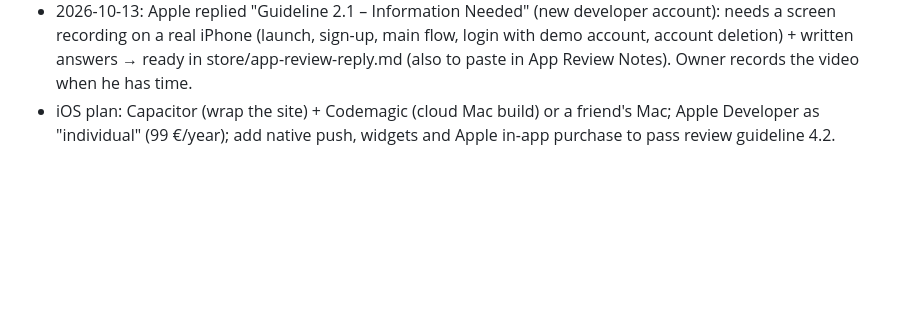
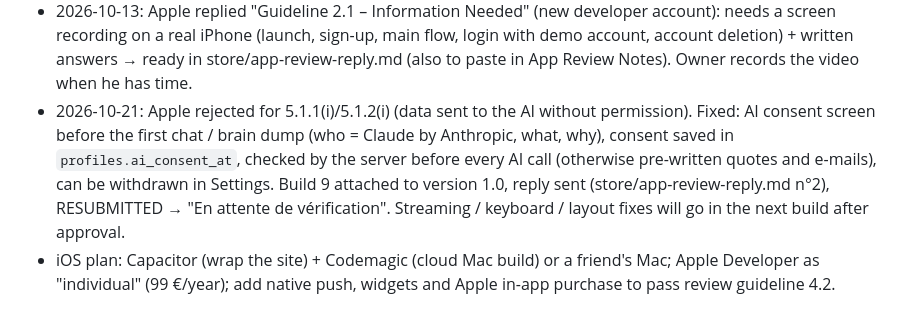
Before and after one commit to proaymenkhelifa-source/buddy, a Markdown page: PLAN.md, the part around the change. Drawn GitHub-style; blank space fills up the shorter version.

Commit message:
Plan : App Store renvoye avec le build 9 (accord pour l'IA)
Co-Authored-By: Claude Opus 5.5 <noreply@anthropic.com>

```diff
--- a/PLAN.md
+++ b/PLAN.md
@@ -312,6 +312,7 @@ Known gotchas:
 - 2026-10-12: iOS app SENT FOR APP STORE REVIEW (version 1.0, build 5). Apple Developer (individual, Team C5C5N9DRL7), App Store Connect app id 6821380691, APNs key on Vercel (APNS_KEY_ID/APNS_TEAM_ID/APNS_KEY), Codemagic personal account (free M2 queue can wait 1-2 h; build number = $BUILD_NUMBER), TestFlight internal group "Moi". Fixed on the way: white screen (Capacitor JS core + supabase-js now bundled in mobile/www by build-www.mjs; window.Capacitor.registerPlugin does not exist without @capacitor/core) + boot error screen. Listing: FR texts, 5 screenshots 1206×2622 (store/images-ios/iphone63-*), Productivité + Style de vie, age 16+, privacy labels published, free in 175 countries. EU trader status (DSA) submitted, under review. TODO: English listing, iPad screenshots not needed (iPhone-only).
 - 2026-10-14: ✅ GOOGLE PLAY APPROVED & LIVE: https://play.google.com/store/apps/details?id=app.buddycoach.buddy
 - 2026-10-13: Apple replied "Guideline 2.1 – Information Needed" (new developer account): needs a screen recording on a real iPhone (launch, sign-up, main flow, login with demo account, account deletion) + written answers → ready in store/app-review-reply.md (also to paste in App Review Notes). Owner records the video when he has time.
+- 2026-10-21: Apple rejected for 5.1.1(i)/5.1.2(i) (data sent to the AI without permission). Fixed: AI consent screen before the first chat / brain dump (who = Claude by Anthropic, what, why), consent saved in `profiles.ai_consent_at`, checked by the server before every AI call (otherwise pre-written quotes and e-mails), can be withdrawn in Settings. Build 9 attached to version 1.0, reply sent (store/app-review-reply.md n°2), RESUBMITTED → "En attente de vérification". Streaming / keyboard / layout fixes will go in the next build after approval.
 - iOS plan: Capacitor (wrap the site) + Codemagic (cloud Mac build) or a friend's Mac; Apple Developer as "individual" (99 €/year); add native push, widgets and Apple in-app purchase to pass review guideline 4.2.
 
 ## Buddy's replies appear live, word by word (2026-10-16)
```
